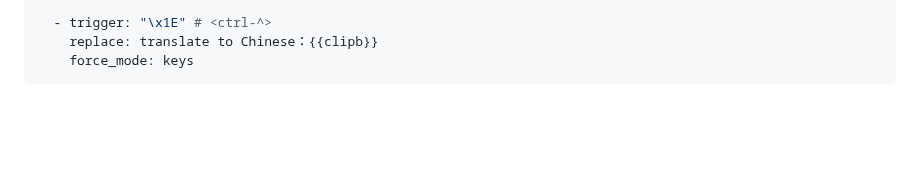
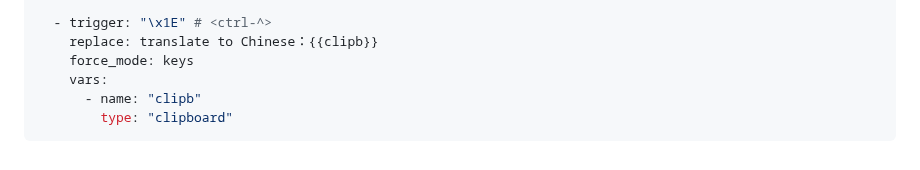
Before and after one commit to marisafreeman/marisafreeman.github.io, a Markdown page: README.md, the part around the change. Rendered like a GitHub page; blank space fills up the shorter version.

````diff
--- a/README.md
+++ b/README.md
@@ -186,4 +186,7 @@ matches:
   - trigger: "\x1E" # <ctrl-^>
     replace: translate to Chinese：{{clipb}}
     force_mode: keys
+    vars:
+      - name: "clipb"
+        type: "clipboard"
 ```
````
